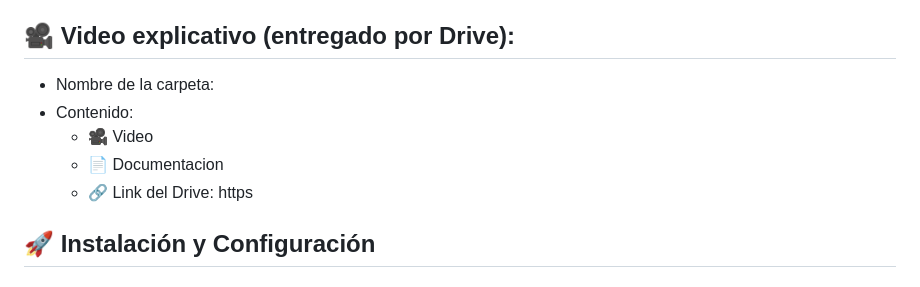
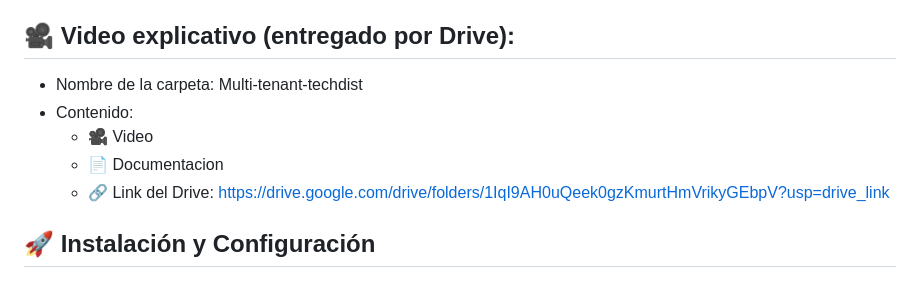
Before and after one commit to facundoyupanqui/Multi-Tenancy, a Markdown page: README.md, the part around the change. Drawn GitHub-style.

```diff
--- a/README.md
+++ b/README.md
@@ -62,11 +62,11 @@ multi_tenant_demo/
  - https://trello.com/b/gHvb7XjJ/crum-multi-tennacy
 
 ## 🎥 Video explicativo (entregado por Drive):
-- Nombre de la carpeta:
+- Nombre de la carpeta: Multi-tenant-techdist
 - Contenido:
   - 🎥 Video
   - 📄 Documentacion
-  - 🔗 Link del Drive: https
+  - 🔗 Link del Drive: https://drive.google.com/drive/folders/1IqI9AH0uQeek0gzKmurtHmVrikyGEbpV?usp=drive_link
 
 ## 🚀 Instalación y Configuración
 
```
